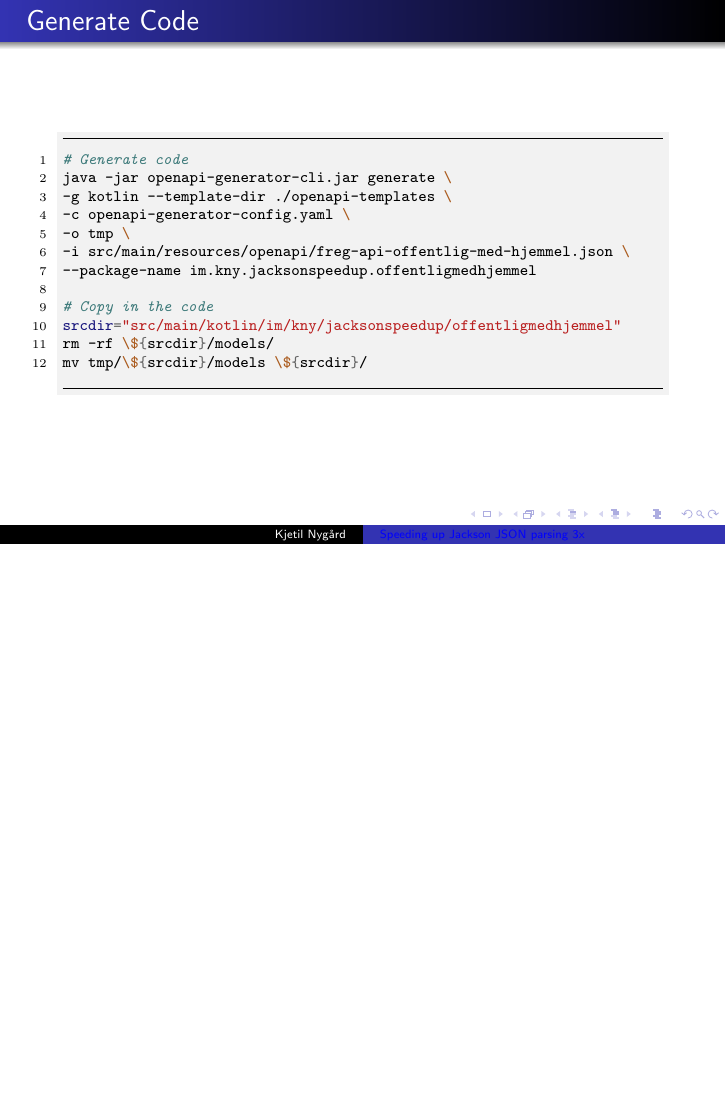
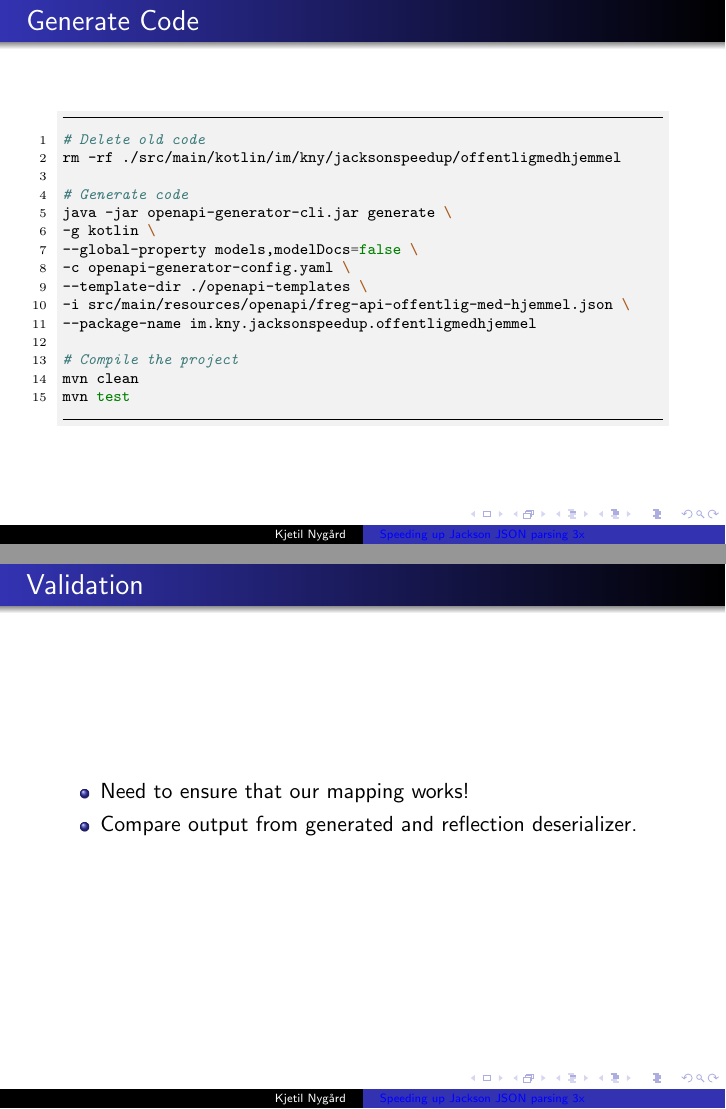
Before and after one commit to kny78/jackson-speedup, LaTeX slides (docs/2022-javazone/speeding-up-jackson.tex): page 7 of 8 before the commit and pages 7 and 8 of 10 after it, the two joined at a grey line, the shorter picture padded with empty space. Compiled offline with pdfLaTeX.

Commit message:
Updated presentation

```diff
--- a/docs/2022-javazone/speeding-up-jackson.tex
+++ b/docs/2022-javazone/speeding-up-jackson.tex
@@ -24,7 +24,7 @@
 \newminted{zsh}{fontsize=\scriptsize,
     linenos,
     numbersep=8pt,
-    gobble=4,
+    gobble=12,
     frame=lines,
     bgcolor=bg,
     framesep=3mm}
@@ -152,24 +152,7 @@
     %%%%%%%%%%%%%%%%%%%%%%%%%%%%%%%%%%%%%%%%%%%%%%%%%%%%%%%%%%%%%%%%%%%%%%%%%%%%%%%%%%%%%%
     % How OpenAPI generate classes
     %%%%%%%%%%%%%%%%%%%%%%%%%%%%%%%%%%%%%%%%%%%%%%%%%%%%%%%%%%%%%%%%%%%%%%%%%%%%%%%%%%%%%%
-    \definecolor{bg}{rgb}{0.95,0.95,0.95}
 
-    \defverbatim[colored]\runOpenAPIGenerator{
-        \begin{zshcode}
-    # Generate code
-    java -jar openapi-generator-cli.jar generate \
-    -g kotlin --template-dir ./openapi-templates \
-    -c openapi-generator-config.yaml \
-    -o tmp \
-    -i src/main/resources/openapi/freg-api-offentlig-med-hjemmel.json \
-    --package-name im.kny.jacksonspeedup.offentligmedhjemmel
-
-    # Copy in the code
-    srcdir="src/main/kotlin/im/kny/jacksonspeedup/offentligmedhjemmel"
-    rm -rf \${srcdir}/models/
-    mv tmp/\${srcdir}/models \${srcdir}/
-        \end{zshcode}
-    }
 
     \begin{frame}
         \frametitle{How OpenAPI generate classes}
@@ -188,18 +171,60 @@
     \end{frame}
 
 
+    %%%%%%%%%%%%%%%%%%%%%%%%%%%%%%%%%%%%%%%%%%%%%%%%%%%%%%%%%%%%%%%%%%%%%%%%%%%%%%%%%%%%%%
+    % Generate new code
+    %%%%%%%%%%%%%%%%%%%%%%%%%%%%%%%%%%%%%%%%%%%%%%%%%%%%%%%%%%%%%%%%%%%%%%%%%%%%%%%%%%%%%%
+    \definecolor{bg}{rgb}{0.95,0.95,0.95}
+
+
+    \defverbatim[colored]\runOpenAPIGenerator{
+        \begin{zshcode}
+            # Delete old code
+            rm -rf ./src/main/kotlin/im/kny/jacksonspeedup/offentligmedhjemmel
+
+            # Generate code
+            java -jar openapi-generator-cli.jar generate \
+            -g kotlin \
+            --global-property models,modelDocs=false \
+            -c openapi-generator-config.yaml \
+            --template-dir ./openapi-templates \
+            -i src/main/resources/openapi/freg-api-offentlig-med-hjemmel.json \
+            --package-name im.kny.jacksonspeedup.offentligmedhjemmel
+
+            # Compile the project
+            mvn clean
+            mvn test
+        \end{zshcode}
+    }
+    \begin{frame}
+        \frametitle{Generate Code}
+        \runOpenAPIGenerator
+    \end{frame}
 
 
     %%%%%%%%%%%%%%%%%%%%%%%%%%%%%%%%%%%%%%%%%%%%%%%%%%%%%%%%%%%%%%%%%%%%%%%%%%%%%%%%%%%%%%
-    % Generate new code
+    % Validation
     %%%%%%%%%%%%%%%%%%%%%%%%%%%%%%%%%%%%%%%%%%%%%%%%%%%%%%%%%%%%%%%%%%%%%%%%%%%%%%%%%%%%%%
     \begin{frame}
-        \frametitle{Generate Code}
+        \frametitle{Validation}
+        \begin{itemize}
+            \item Need to ensure that our mapping works!
+            \item Compare output from generated and reflection deserializer.
+        \end{itemize}
+    \end{frame}
 
-        \runOpenAPIGenerator
+
+    %%%%%%%%%%%%%%%%%%%%%%%%%%%%%%%%%%%%%%%%%%%%%%%%%%%%%%%%%%%%%%%%%%%%%%%%%%%%%%%%%%%%%%
+    % Speedup Results
+    %%%%%%%%%%%%%%%%%%%%%%%%%%%%%%%%%%%%%%%%%%%%%%%%%%%%%%%%%%%%%%%%%%%%%%%%%%%%%%%%%%%%%%
+    \begin{frame}
+        \frametitle{Results}
+        \begin{itemize}
+            \item Speedup $\approx 3.0$
+            \item Faster startup-time (unit-tests)
+        \end{itemize}
 
     \end{frame}
-
 
 
     %%%%%%%%%%%%%%%%%%%%%%%%%%%%%%%%%%%%%%%%%%%%%%%%%%%%%%%%%%%%%%%%%%%%%%%%%%%%%%%%%%%%%%
```
Also changed, not shown: docs/2022-javazone/speeding-up-jackson.pdf (added).
